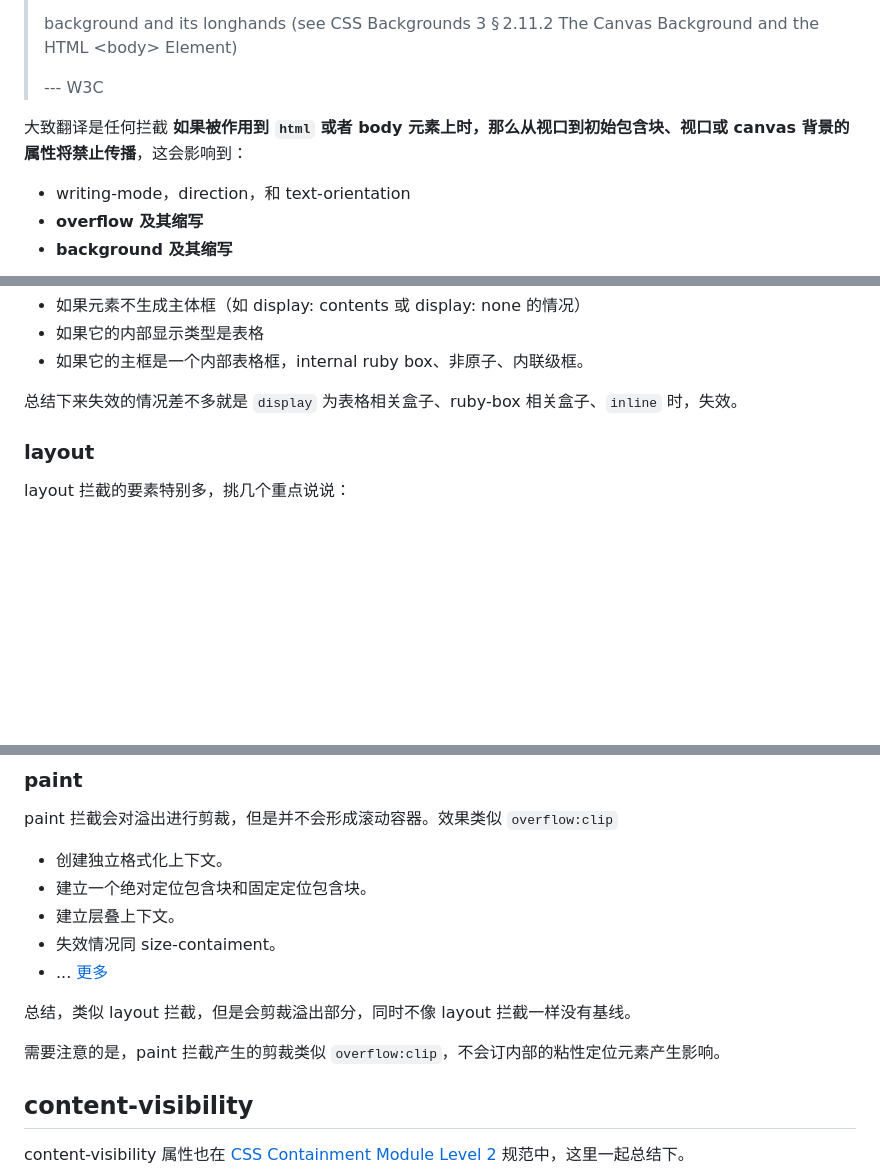
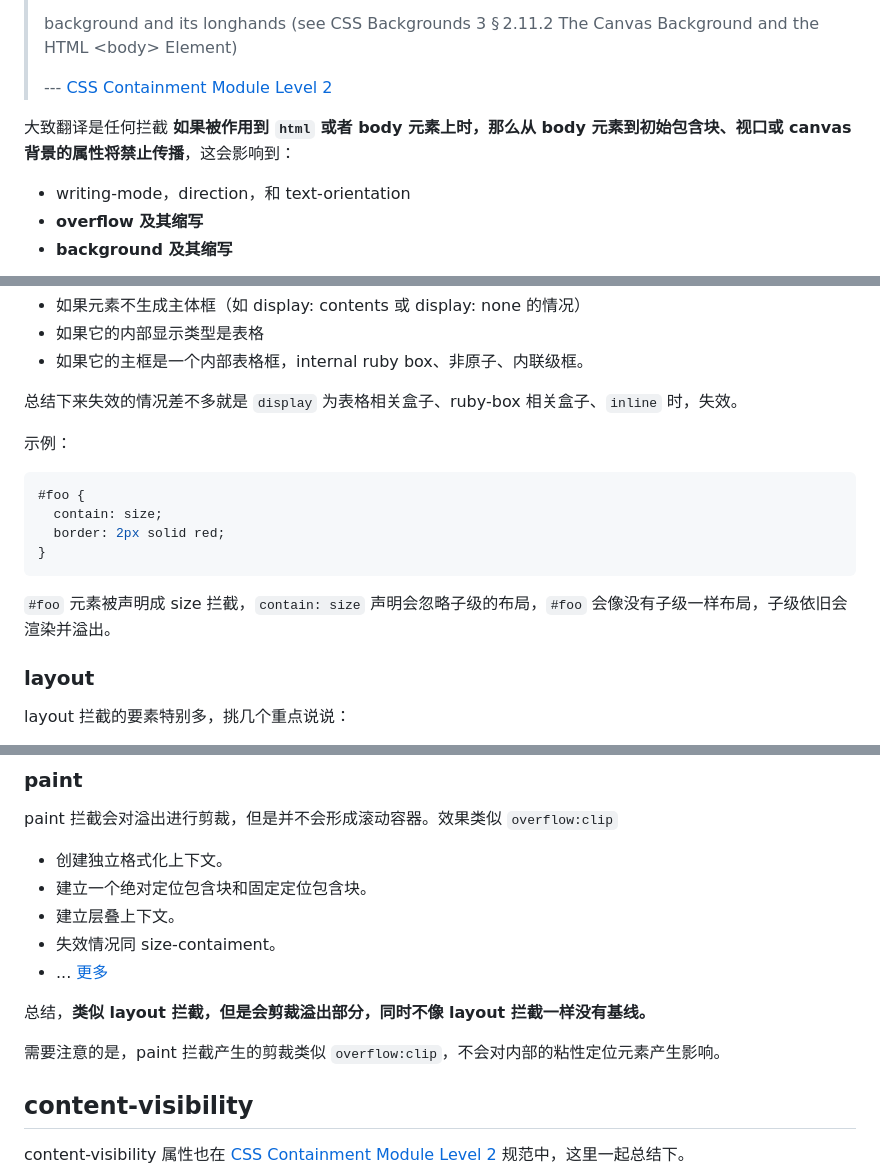
Before and after one commit to xxwwp/xxwwp.github.io, a Markdown page: docs/blogs/理解 css containe.md, 3 parts joined by grey strips. Rendered like a GitHub page; blank space fills up the shorter version.

````diff
--- a/docs/blogs/理解 css containe.md
+++ b/docs/blogs/理解 css containe.md
@@ -67,9 +67,9 @@ W3C 中一段话比较让人注意：
 >
 > background and its longhands (see CSS Backgrounds 3 § 2.11.2 The Canvas Background and the HTML &lt;body&gt; Element)
 >
-> --- W3C
+> --- [CSS Containment Module Level 2][2]
 
-大致翻译是任何拦截 **如果被作用到 `html` 或者 body 元素上时，那么从视口到初始包含块、视口或 canvas 背景的属性将禁止传播**，这会影响到：
+大致翻译是任何拦截 **如果被作用到 `html` 或者 body 元素上时，那么从 body 元素到初始包含块、视口或 canvas 背景的属性将禁止传播**，这会影响到：
 
 - writing-mode，direction，和 text-orientation
 - **overflow 及其缩写**
@@ -115,6 +115,17 @@ body {
 - 如果它的主框是一个内部表格框，internal ruby box、非原子、内联级框。
 
 总结下来失效的情况差不多就是 `display` 为表格相关盒子、ruby-box 相关盒子、`inline` 时，失效。
+
+示例：
+
+```css
+#foo {
+  contain: size;
+  border: 2px solid red;
+}
+```
+
+`#foo` 元素被声明成 size 拦截，`contain: size` 声明会忽略子级的布局，`#foo` 会像没有子级一样布局，子级依旧会渲染并溢出。
 
 ### layout
 
@@ -164,9 +175,9 @@ paint 拦截会对溢出进行剪裁，但是并不会形成滚动容器。效
 - 失效情况同 size-contaiment。
 - ... [更多][2]
 
-总结，类似 layout 拦截，但是会剪裁溢出部分，同时不像 layout 拦截一样没有基线。
+总结，**类似 layout 拦截，但是会剪裁溢出部分，同时不像 layout 拦截一样没有基线。**
 
-需要注意的是，paint 拦截产生的剪裁类似 `overflow:clip`，不会订内部的粘性定位元素产生影响。
+需要注意的是，paint 拦截产生的剪裁类似 `overflow:clip`，不会对内部的粘性定位元素产生影响。
 
 ## content-visibility
 
````
Also changed, not shown: other parts of docs/blogs/理解 css containe.md (+11 -9 lines).
